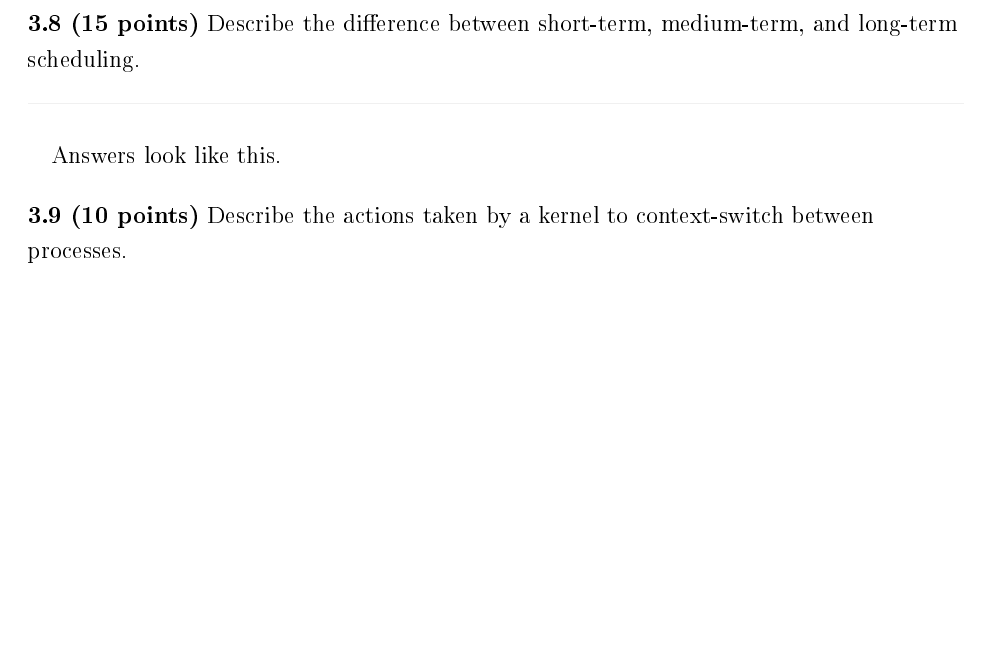
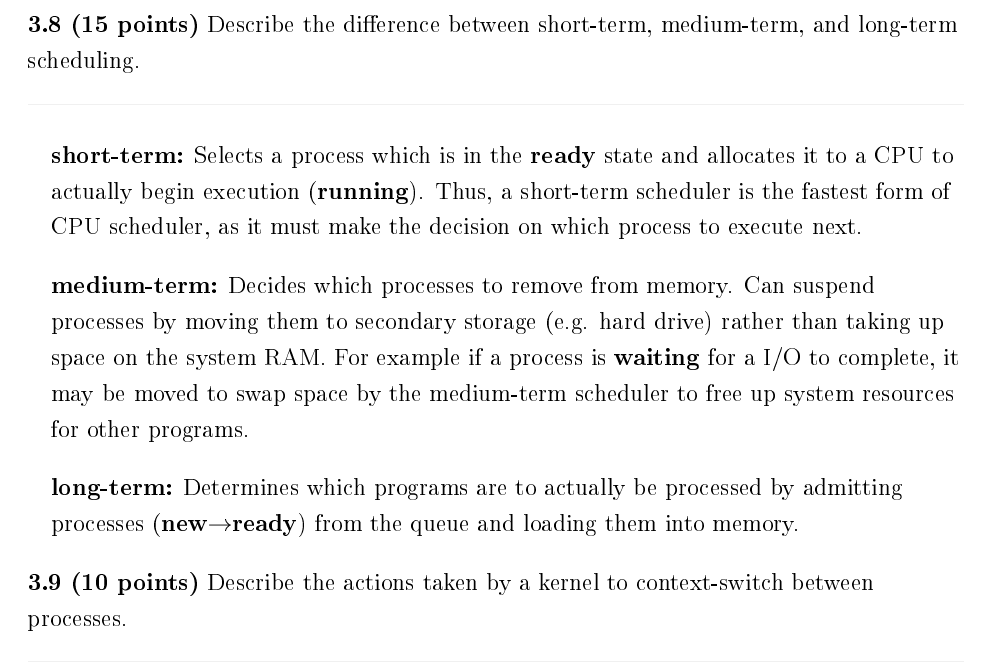
Before and after one commit to imalerich/cs352, a LaTeX problem sheet (hw02/imm-hw02.tex): part of page 1 of 4, cut so that both start at the same text, the shorter picture padded with empty space. The pictures show the PDF file hw02/imm-hw02.pdf that the author committed with the source.

Commit message:
only one problem left

```diff
--- a/hw02/imm-hw02.tex
+++ b/hw02/imm-hw02.tex
@@ -15,7 +15,21 @@
 \textcolor[RGB]{240,240,240}{\rule{\textwidth}{0.5pt}}\bigbreak
 
 	\begin{addmargin}[1em]{}
-		Answers look like this.
+		\textbf{short-term:} Selects a process which is in the \textbf{ready} state
+			and allocates it to a CPU to actually begin execution (\textbf{running}).
+			Thus, a short-term scheduler is the fastest form of CPU scheduler,
+			as it must make the decision on which process to execute next.
+		\bigbreak
+		\textbf{medium-term:} Decides which processes to remove from memory.
+			Can suspend processes by moving them to secondary storage (e.g.
+			hard drive) rather than taking up space on the system RAM.
+			For example if a process is \textbf{waiting} for a I/O to complete,
+			it may be moved to swap space by the medium-term scheduler to free
+			up system resources for other programs.
+		\bigbreak
+		\textbf{long-term:} Determines which programs are to actually be processed
+			by admitting processes (\textbf{new}$\rightarrow$\textbf{ready})
+			from the queue and loading them into memory.
 	\end{addmargin}
 
 %% Problem 3.9
```
Also changed, not shown: hw02/imm-hw02.pdf.
